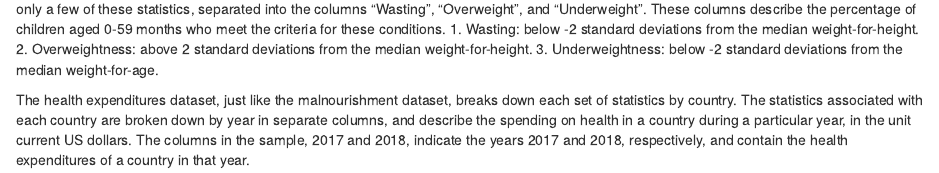
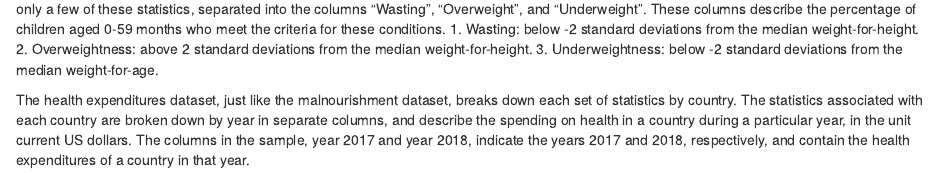
Before and after one commit to info201b-wi21/project-zachare, an R Markdown document (index.Rmd): the page in a window 1100 px wide, from 540 px down. Rendered offline with R 4.5, knitr and Pandoc, with nearby package versions; some code elsewhere in the file could not run offline.

Commit message:
Update index.Rmd

```diff
--- a/index.Rmd
+++ b/index.Rmd
@@ -24,4 +22,4 @@ The malnourishment dataset has a fairly simple and straightforward structure. It
 2. Overweightness: above 2 standard deviations from the median weight-for-height.
 3. Underweightness: below -2 standard deviations from the median weight-for-age.
 
-The health expenditures dataset, just like the malnourishment dataset, breaks down each set of statistics by country. The statistics associated with each country are broken down by year in separate columns, and describe the spending on health in a country during a particular year, in the unit current US dollars. The columns in the sample, 2017 and 2018, indicate the years 2017 and 2018, respectively, and contain the health expenditures of a country in that year.
+The health expenditures dataset, just like the malnourishment dataset, breaks down each set of statistics by country. The statistics associated with each country are broken down by year in separate columns, and describe the spending on health in a country during a particular year, in the unit current US dollars. The columns in the sample, year 2017 and year 2018, indicate the years 2017 and 2018, respectively, and contain the health expenditures of a country in that year.
```
Also changed, not shown: index.Rmd (2 more changed lines).
